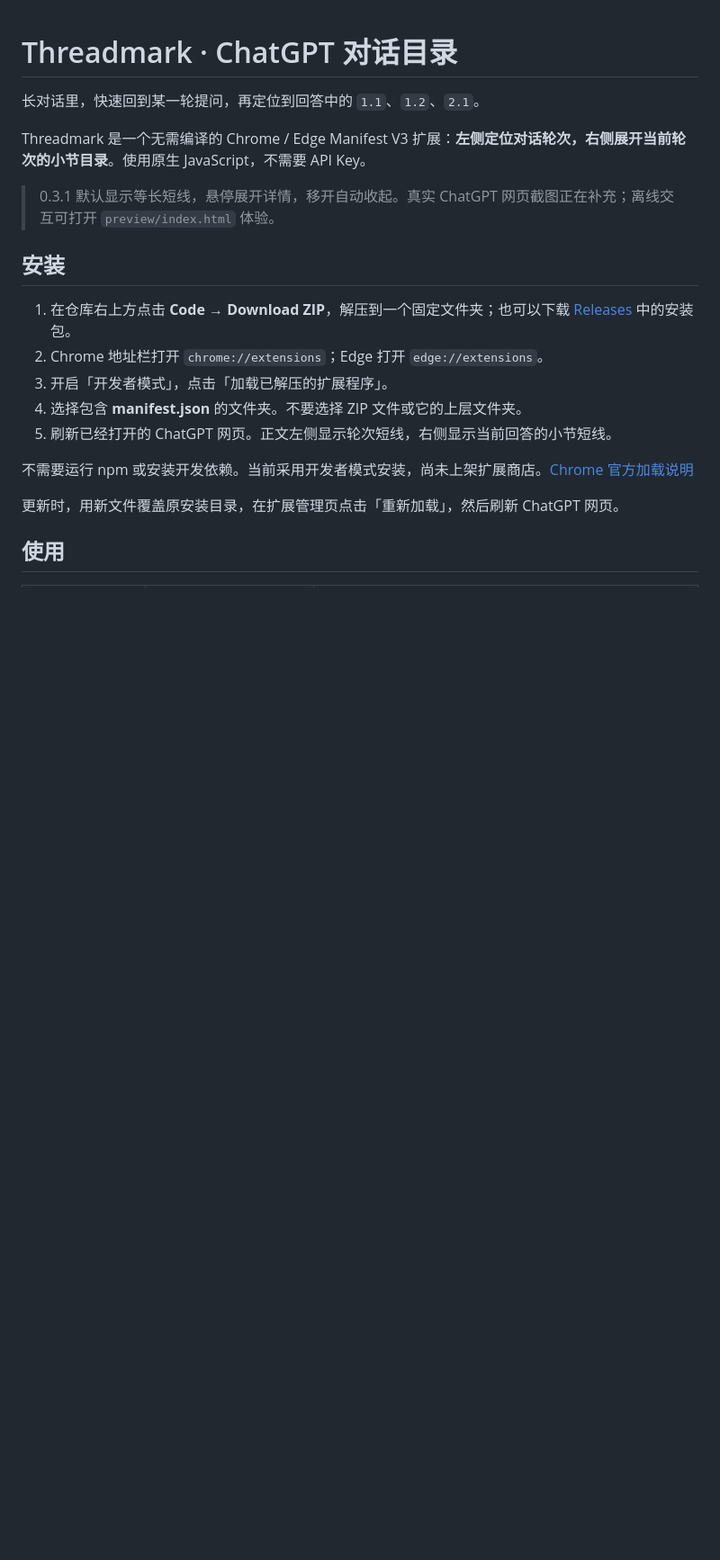
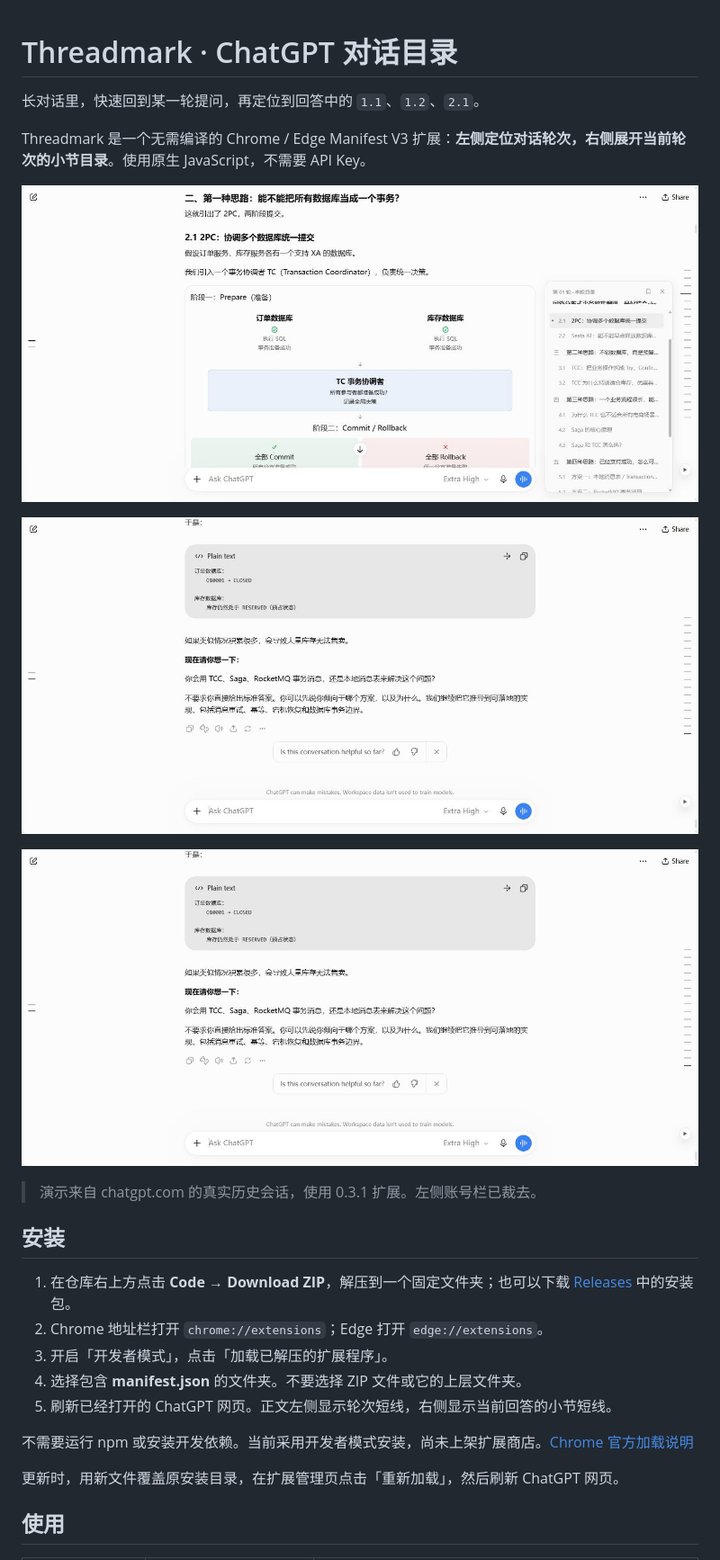
Before and after one commit to maomaozhe/threadmark-chatgpt-outline, a Markdown page: README.md, the part around the change. Shown at 90% size. GitHub-like rendering; pictures changed too: docs/demo-default.jpg (added), docs/demo.gif, docs/demo.jpg; blank space fills up the shorter version.

Commit message:
Add real ChatGPT screenshots and navigation demo

```diff
--- a/README.md
+++ b/README.md
@@ -4,7 +4,13 @@
 
 Threadmark 是一个无需编译的 Chrome / Edge Manifest V3 扩展：**左侧定位对话轮次，右侧展开当前轮次的小节目录**。使用原生 JavaScript，不需要 API Key。
 
-> 0.3.1 默认显示等长短线，悬停展开详情，移开自动收起。真实 ChatGPT 网页截图正在补充；离线交互可打开 `preview/index.html` 体验。
+![真实 ChatGPT 网页：当前轮次的小节目录与跳转](docs/demo.jpg)
+
+![真实 ChatGPT 网页：默认等长短线](docs/demo-default.jpg)
+
+![真实 ChatGPT 网页：展开小节与切换轮次](docs/demo.gif)
+
+> 演示来自 chatgpt.com 的真实历史会话，使用 0.3.1 扩展。左侧账号栏已裁去。
 
 ## 安装
 
```
Also changed, not shown: TESTING.md (+12 -4 lines).
